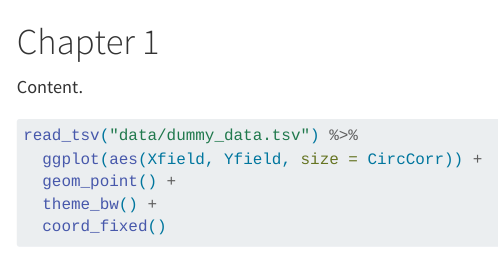
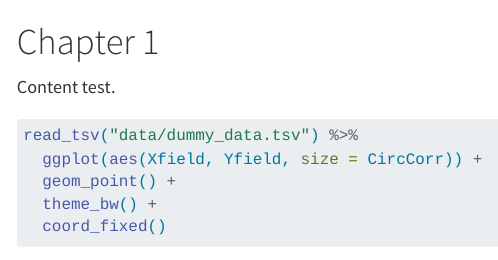
Before and after one commit to Bioforest-project/diversity, a Quarto document (01-chapter1.qmd): the page in a window 1100 px wide, from its top. Rendered offline with R 4.5, knitr and Pandoc in place of Quarto, with nearby package versions; some code elsewhere in the file could not run offline.

Commit message:
test commit

````diff
--- a/01-chapter1.qmd
+++ b/01-chapter1.qmd
@@ -6,7 +6,7 @@ library(tidyverse)
 
 # Chapter 1
 
-Content.
+Content test.
 
 ```{r}
 #| message: false
````
Also changed, not shown: docs/search.json, 1 other file.
